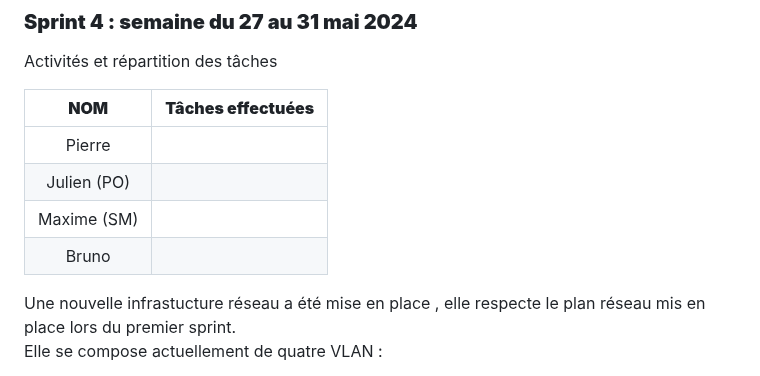
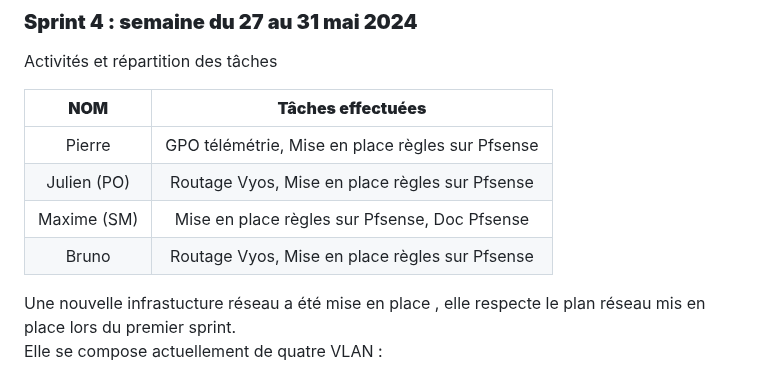
Before and after one commit to WildCodeSchool/TSSR-2402-P3-G4-BuildYourInfra-Pharmgreen, a Markdown page: README.md, the part around the change. Rendered like a GitHub page.

```diff
--- a/README.md
+++ b/README.md
@@ -65,10 +65,10 @@ Activités et répartition des tâches
 
 | **NOM** | **Tâches effectuées** |
 | :--: | :----------: |
-| Pierre | |
-| Julien (PO) | |
-| Maxime (SM) |  |
-| Bruno | |
+| Pierre | GPO télémétrie, Mise en place règles sur Pfsense |
+| Julien (PO) | Routage Vyos, Mise en place règles sur Pfsense |
+| Maxime (SM) | Mise en place règles sur Pfsense, Doc Pfsense |
+| Bruno | Routage Vyos, Mise en place règles sur Pfsense |
 
 Une nouvelle infrastucture réseau a été mise en place , elle respecte le plan réseau mis en place lors du premier sprint.
 Elle se compose actuellement de quatre VLAN :
```
